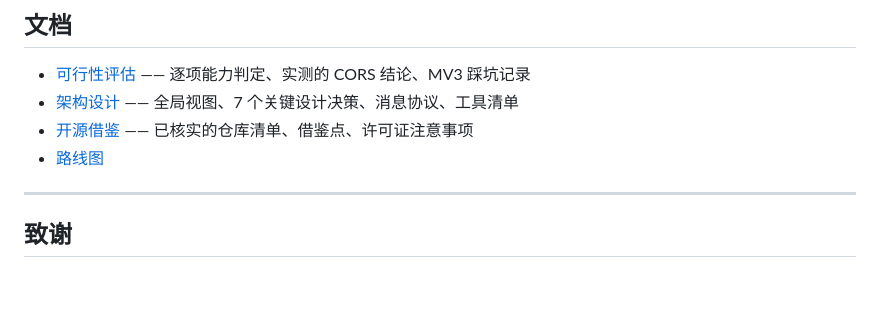
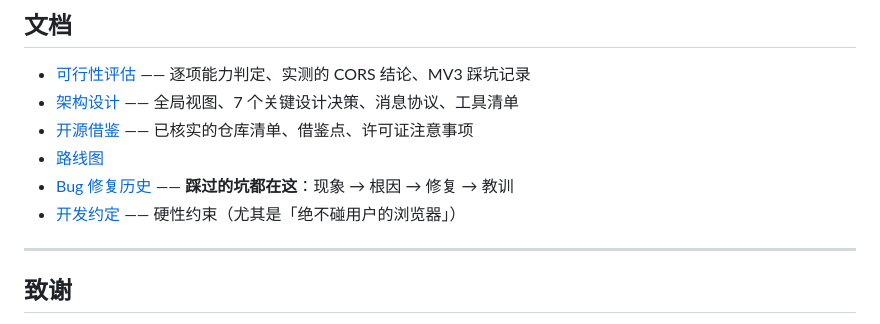
Before and after one commit to yaoyutian/Browser-Claw, a Markdown page: README.md, the part around the change. Rendered like a GitHub page; blank space fills up the shorter version.

```diff
--- a/README.md
+++ b/README.md
@@ -319,6 +319,8 @@ DOCX 是否真能被 `zipfile` 解析、HLS 分片是否真被 ffmpeg 合并成
 - [架构设计](docs/02-架构设计.md) —— 全局视图、7 个关键设计决策、消息协议、工具清单
 - [开源借鉴](docs/03-开源借鉴.md) —— 已核实的仓库清单、借鉴点、许可证注意事项
 - [路线图](docs/04-路线图.md)
+- [Bug 修复历史](history.md) —— **踩过的坑都在这**：现象 → 根因 → 修复 → 教训
+- [开发约定](CLAUDE.md) —— 硬性约束（尤其是「绝不碰用户的浏览器」）
 
 ---
 
```
Also changed, not shown: history.md (added, +435 -0 lines).
